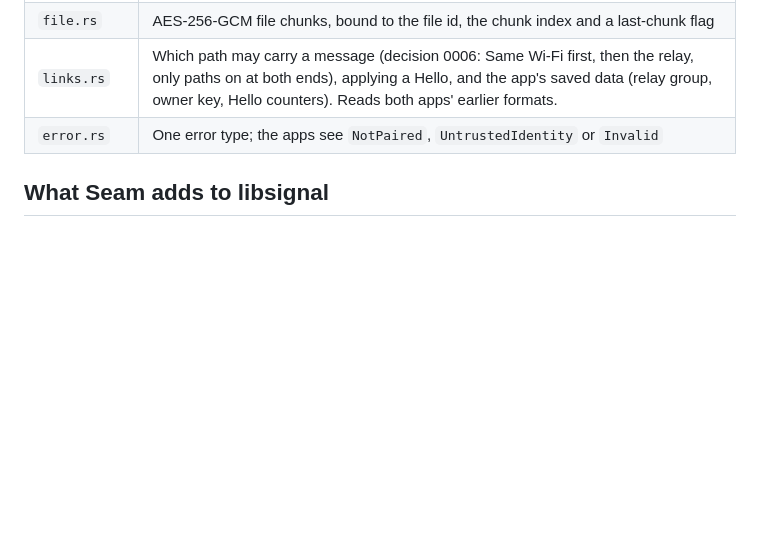
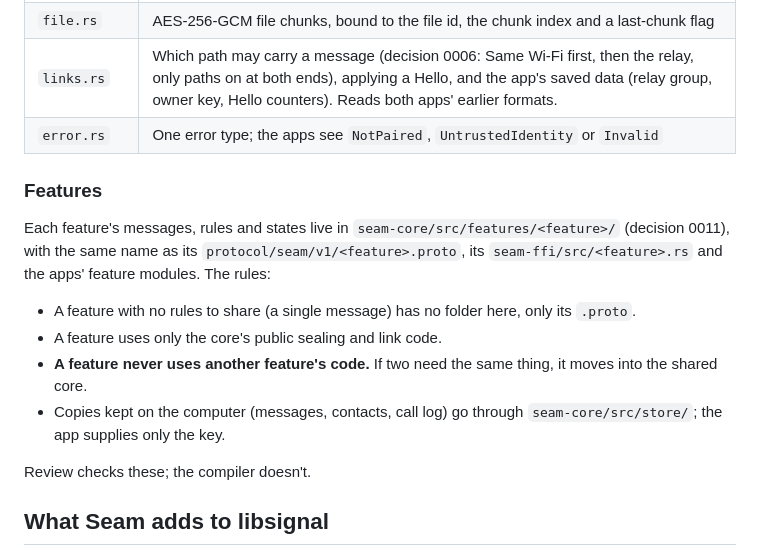
Before and after one commit to aveterosystems/seam, a Markdown page: core/README.md, the part around the change. GitHub-like rendering; blank space fills up the shorter version.

```diff
--- a/core/README.md
+++ b/core/README.md
@@ -32,6 +32,17 @@ flowchart LR
 | `file.rs` | AES-256-GCM file chunks, bound to the file id, the chunk index and a last-chunk flag |
 | `links.rs` | Which path may carry a message (decision 0006: Same Wi‑Fi first, then the relay, only paths on at both ends), applying a Hello, and the app's saved data (relay group, owner key, Hello counters). Reads both apps' earlier formats. |
 | `error.rs` | One error type; the apps see `NotPaired`, `UntrustedIdentity` or `Invalid` |
+
+### Features
+
+Each feature's messages, rules and states live in `seam-core/src/features/<feature>/` (decision 0011), with the same name as its `protocol/seam/v1/<feature>.proto`, its `seam-ffi/src/<feature>.rs` and the apps' feature modules. The rules:
+
+- A feature with no rules to share (a single message) has no folder here, only its `.proto`.
+- A feature uses only the core's public sealing and link code.
+- **A feature never uses another feature's code.** If two need the same thing, it moves into the shared core.
+- Copies kept on the computer (messages, contacts, call log) go through `seam-core/src/store/`; the app supplies only the key.
+
+Review checks these; the compiler doesn't.
 
 ## What Seam adds to libsignal
 
```
Also changed, not shown: GLOSSARY.md (added, +65 -0 lines).
